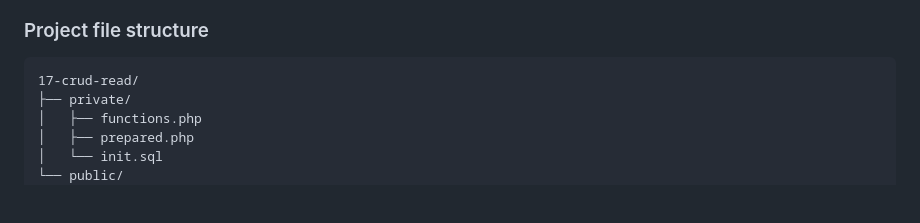
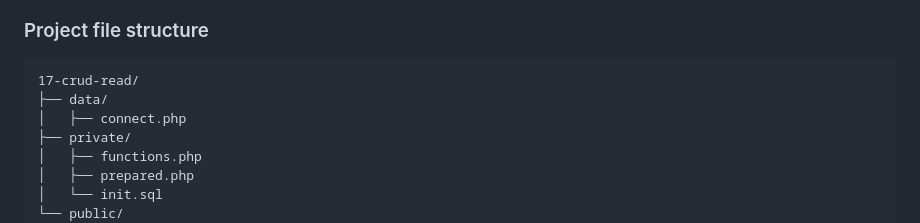
Before and after one commit to Rafat-Bin/DMIT2025-Student-Workbook, a Markdown page: module-4/17-crud-read/README.md, the part around the change. Rendered like a GitHub page; blank space fills up the shorter version.

Commit message:
Update README.md with project file structure

````diff
--- a/module-4/17-crud-read/README.md
+++ b/module-4/17-crud-read/README.md
@@ -34,6 +34,8 @@ Open the Lesson 17 starter project in your code editor. We will use the existing
 
 ```text
 17-crud-read/
+├── data/
+│   ├── connect.php
 ├── private/
 │   ├── functions.php
 │   ├── prepared.php
````
